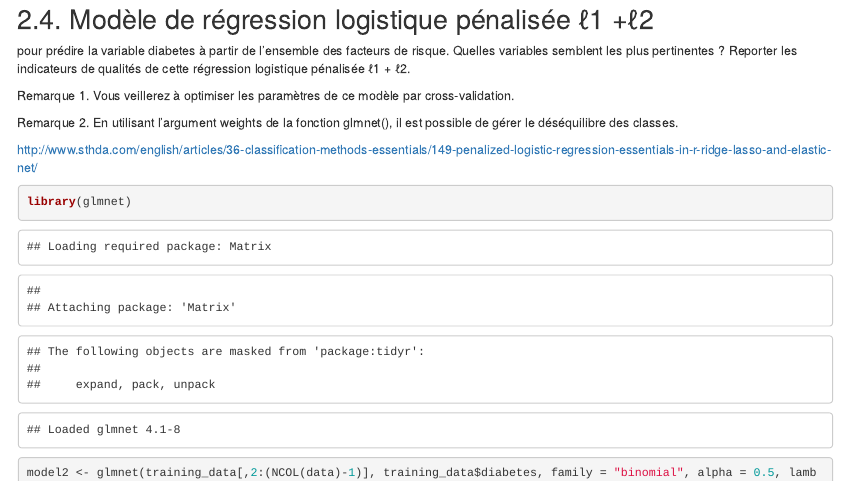
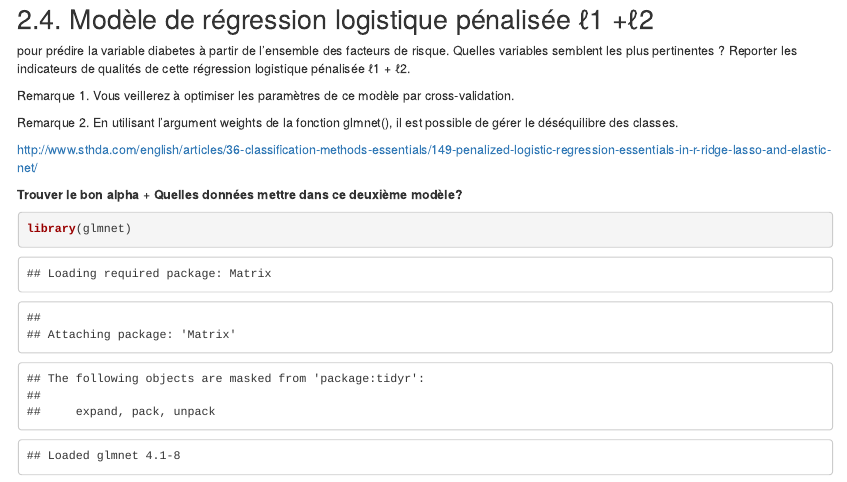
Before and after one commit to ai-perture/Biostat, an R Markdown document (Rapport.Rmd): the page in a window 1100 px wide, from 10060 px down. Rendered offline with R 4.5, knitr and Pandoc, with nearby package versions; code that draws random numbers runs with fixed seeds of ours; some code elsewhere in the file could not run offline.

Commit message:
Détails à la con

````diff
--- a/Rapport.Rmd
+++ b/Rapport.Rmd
@@ -355,6 +355,8 @@ En utilisant l'argument weights de la fonction glmnet(), il est possible de gér
 
 <http://www.sthda.com/english/articles/36-classification-methods-essentials/149-penalized-logistic-regression-essentials-in-r-ridge-lasso-and-elastic-net/>
 
+**Trouver le bon alpha** + **Quelles données mettre dans ce deuxième modèle?**
+
 ```{r}
 
 library(glmnet)
````
